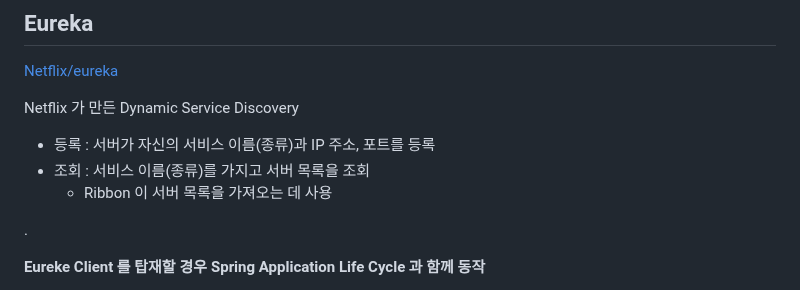
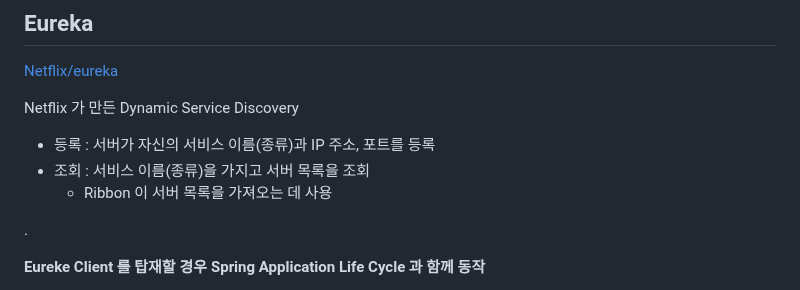
Before and after one commit to jihunparkme/blog, a Markdown page: contents/11st-msa.md, the part around one of its changes. Drawn GitHub-style.

```diff
--- a/contents/11st-msa.md
+++ b/contents/11st-msa.md
@@ -298,7 +298,7 @@ MSA 환경에서 API Gateway 필요성
 Netflix 가 만든 Dynamic Service Discovery
 
 - 등록 : 서버가 자신의 서비스 이름(종류)과 IP 주소, 포트를 등록
-- 조회 : 서비스 이름(종류)를 가지고 서버 목록을 조회
+- 조회 : 서비스 이름(종류)을 가지고 서버 목록을 조회
   - Ribbon 이 서버 목록을 가져오는 데 사용
 
 .
```
Also changed, not shown: other parts of contents/11st-msa.md (+16 -16 lines).
